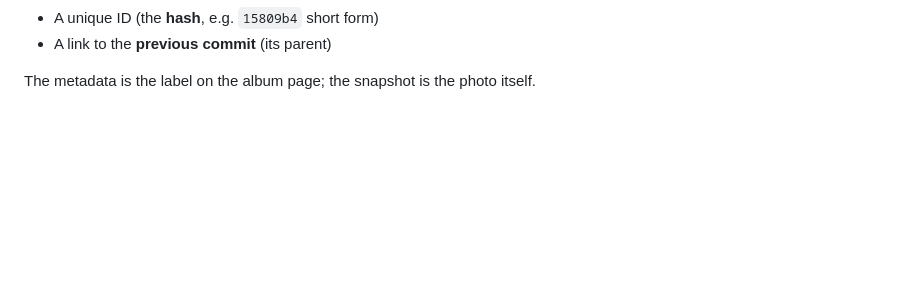
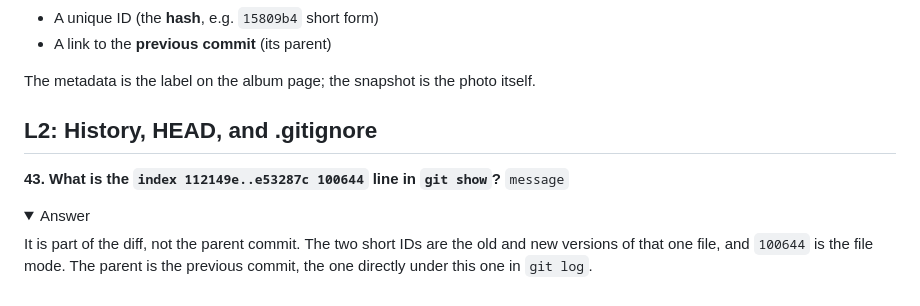
Before and after one commit to ixfishxi/study-app, a Markdown page: data/FLASHCARDS.md, the part around the change. GitHub-like rendering; folded sections open; blank space fills up the shorter version.

```diff
--- a/data/FLASHCARDS.md
+++ b/data/FLASHCARDS.md
@@ -365,3 +365,13 @@ or "changes."
 
 The metadata is the label on the album page; the snapshot is the photo itself.
 </details>
+
+## L2: History, HEAD, and .gitignore
+
+**43. What is the `index 112149e..e53287c 100644` line in `git show`?** `message`
+<details><summary>Answer</summary>
+
+It is part of the diff, not the parent commit. The two short IDs are the old
+and new versions of that one file, and `100644` is the file mode. The parent
+is the previous commit, the one directly under this one in `git log`.
+</details>
```
